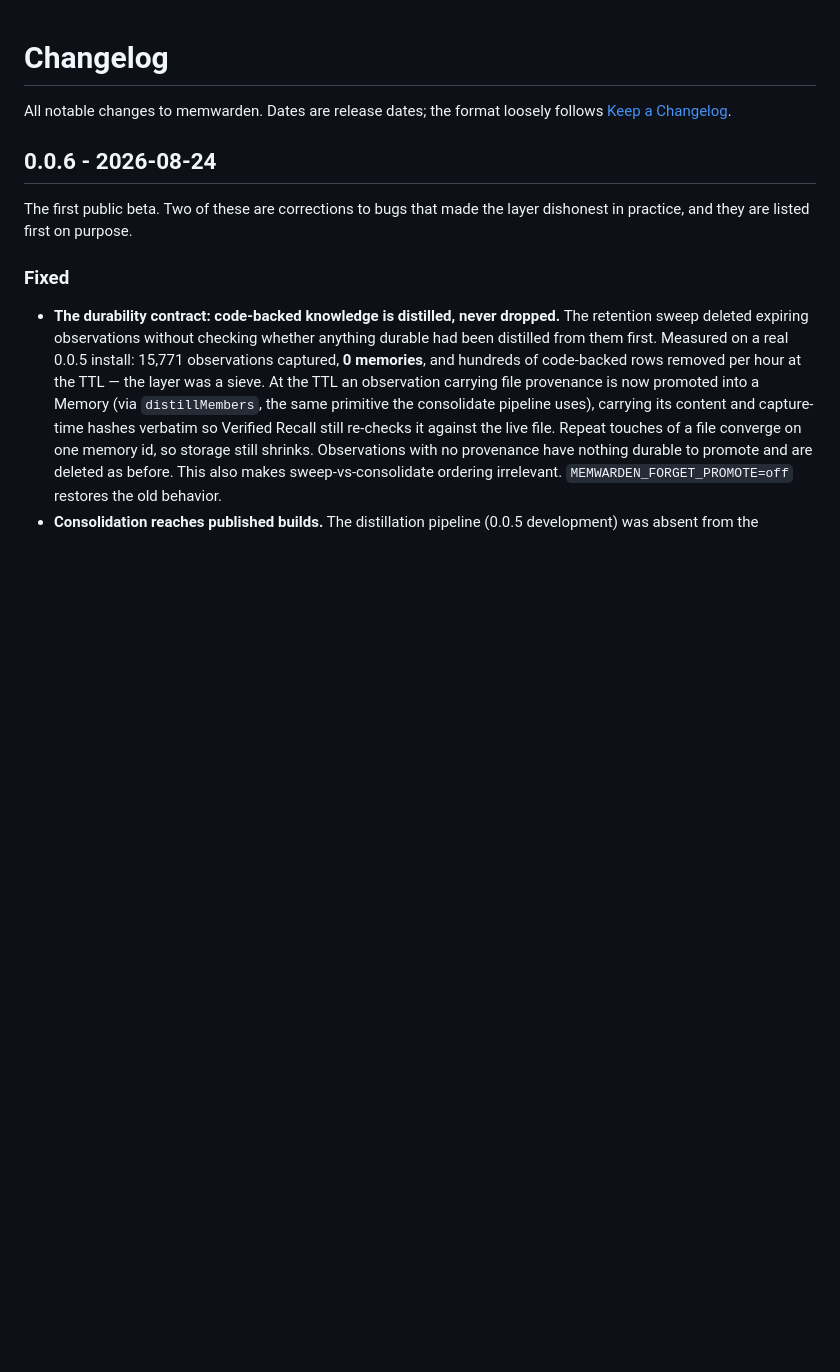
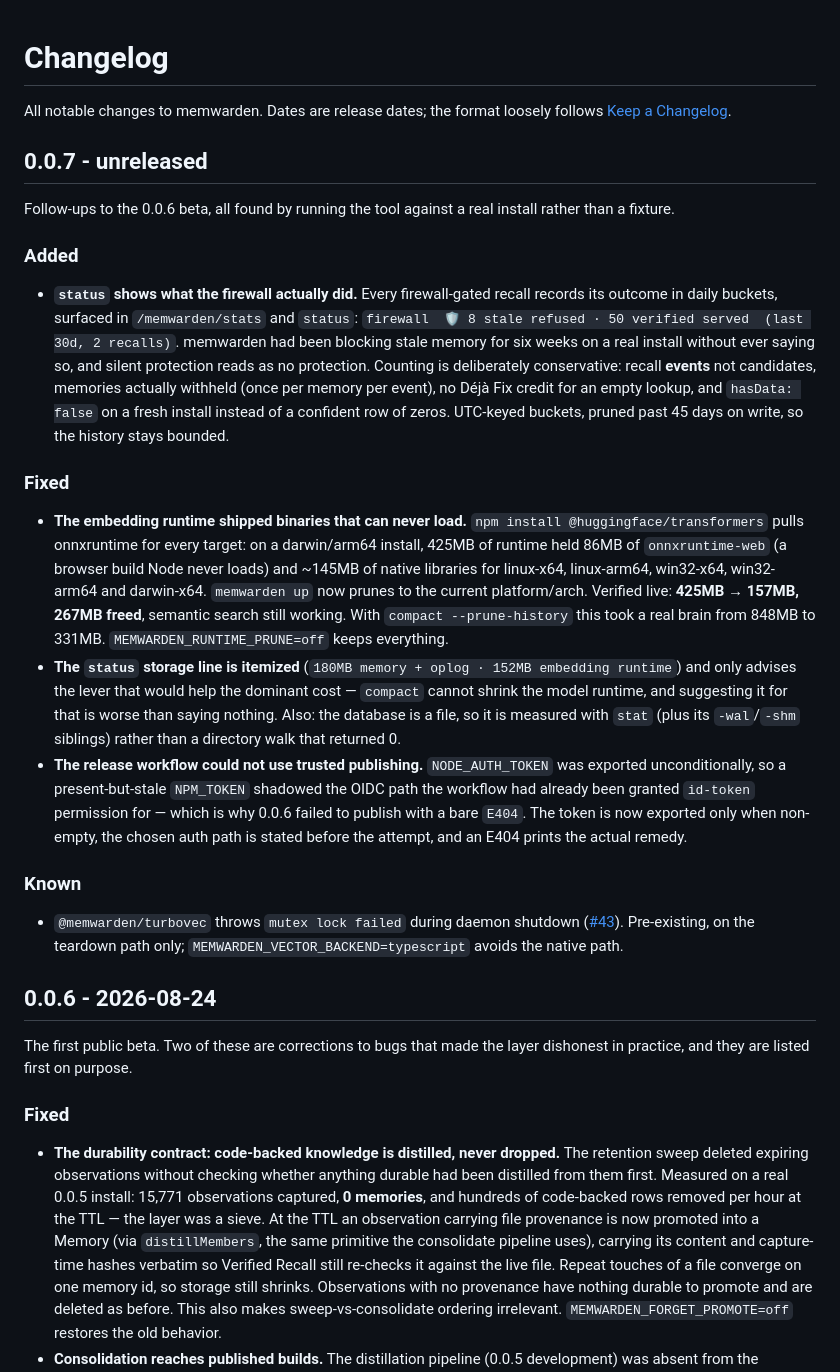
Before and after one commit to saiyam1814/memwarden, a Markdown page: CHANGELOG.md, the part around the change. Rendered like a GitHub page; blank space fills up the shorter version.

Commit message:
docs(changelog): record the 0.0.7 follow-ups (#46)
Everything since the 0.0.6 tag: the firewall evidence line, the embedding
runtime pruning (267MB), the itemized storage line and its file-vs-dir
measurement fix, and the release-workflow auth fix. Plus the known
turbovec shutdown abort (#43).

Left unreleased on purpose: the 0.0.6 tag's npm publish failed on
registry auth, so tagging 0.0.7 before that is resolved would only
produce a second red release. The tag is a one-command step once
NPM_TOKEN is refreshed or trusted publishing is configured.

```diff
--- a/CHANGELOG.md
+++ b/CHANGELOG.md
@@ -2,6 +2,50 @@
 
 All notable changes to memwarden. Dates are release dates; the format loosely follows
 [Keep a Changelog](https://keepachangelog.com/).
+
+## 0.0.7 - unreleased
+
+Follow-ups to the 0.0.6 beta, all found by running the tool against a real
+install rather than a fixture.
+
+### Added
+- **`status` shows what the firewall actually did.** Every firewall-gated recall
+  records its outcome in daily buckets, surfaced in `/memwarden/stats` and
+  `status`: `firewall  🛡 8 stale refused · 50 verified served  (last 30d, 2 recalls)`.
+  memwarden had been blocking stale memory for six weeks on a real install
+  without ever saying so, and silent protection reads as no protection. Counting
+  is deliberately conservative: recall **events** not candidates, memories
+  actually withheld (once per memory per event), no Déjà Fix credit for an empty
+  lookup, and `hasData: false` on a fresh install instead of a confident row of
+  zeros. UTC-keyed buckets, pruned past 45 days on write, so the history stays
+  bounded.
+
+### Fixed
+- **The embedding runtime shipped binaries that can never load.** `npm install
+  @huggingface/transformers` pulls onnxruntime for every target: on a darwin/arm64
+  install, 425MB of runtime held 86MB of `onnxruntime-web` (a browser build Node
+  never loads) and ~145MB of native libraries for linux-x64, linux-arm64,
+  win32-x64, win32-arm64 and darwin-x64. `memwarden up` now prunes to the current
+  platform/arch. Verified live: **425MB → 157MB, 267MB freed**, semantic search
+  still working. With `compact --prune-history` this took a real brain from 848MB
+  to 331MB. `MEMWARDEN_RUNTIME_PRUNE=off` keeps everything.
+- **The `status` storage line is itemized** (`180MB memory + oplog · 152MB
+  embedding runtime`) and only advises the lever that would help the dominant
+  cost — `compact` cannot shrink the model runtime, and suggesting it for that is
+  worse than saying nothing. Also: the database is a file, so it is measured with
+  `stat` (plus its `-wal`/`-shm` siblings) rather than a directory walk that
+  returned 0.
+- **The release workflow could not use trusted publishing.** `NODE_AUTH_TOKEN` was
+  exported unconditionally, so a present-but-stale `NPM_TOKEN` shadowed the OIDC
+  path the workflow had already been granted `id-token` permission for — which is
+  why 0.0.6 failed to publish with a bare `E404`. The token is now exported only
+  when non-empty, the chosen auth path is stated before the attempt, and an E404
+  prints the actual remedy.
+
+### Known
+- `@memwarden/turbovec` throws `mutex lock failed` during daemon shutdown
+  ([#43](https://github.com/saiyam1814/memwarden/issues/43)). Pre-existing, on the
+  teardown path only; `MEMWARDEN_VECTOR_BACKEND=typescript` avoids the native path.
 
 ## 0.0.6 - 2026-08-24
 
```
